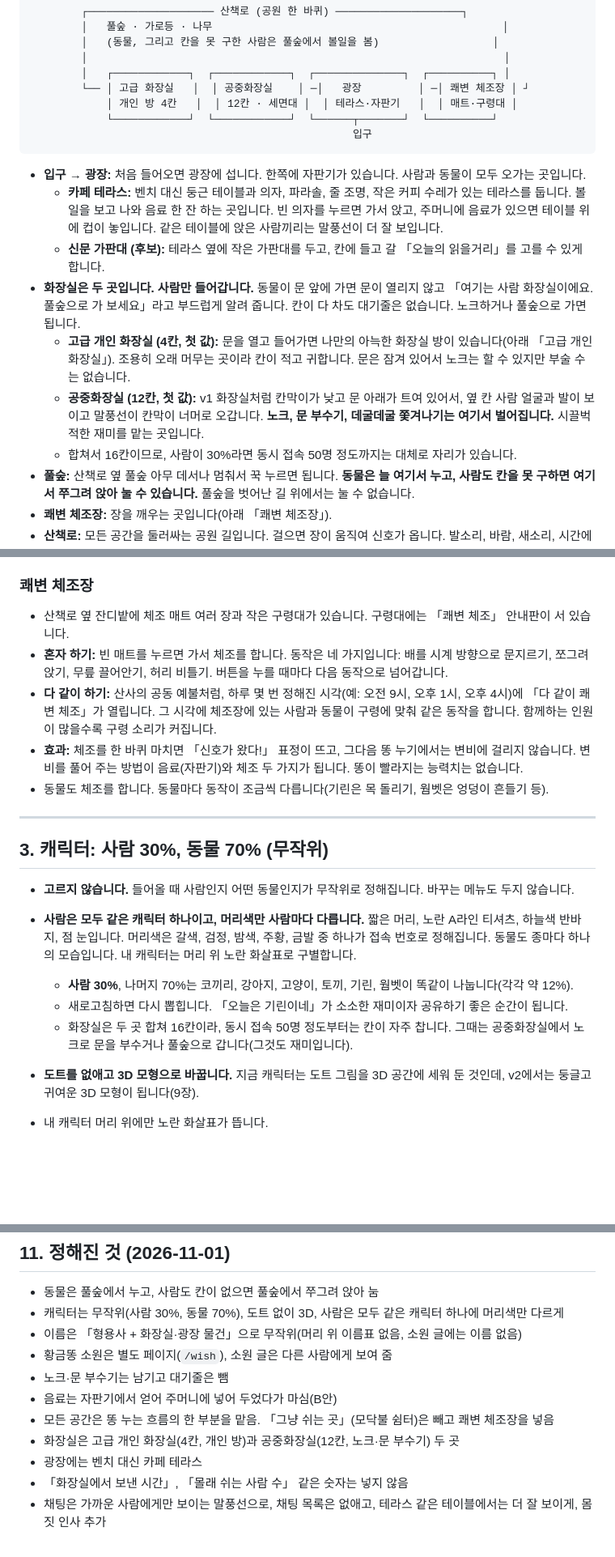
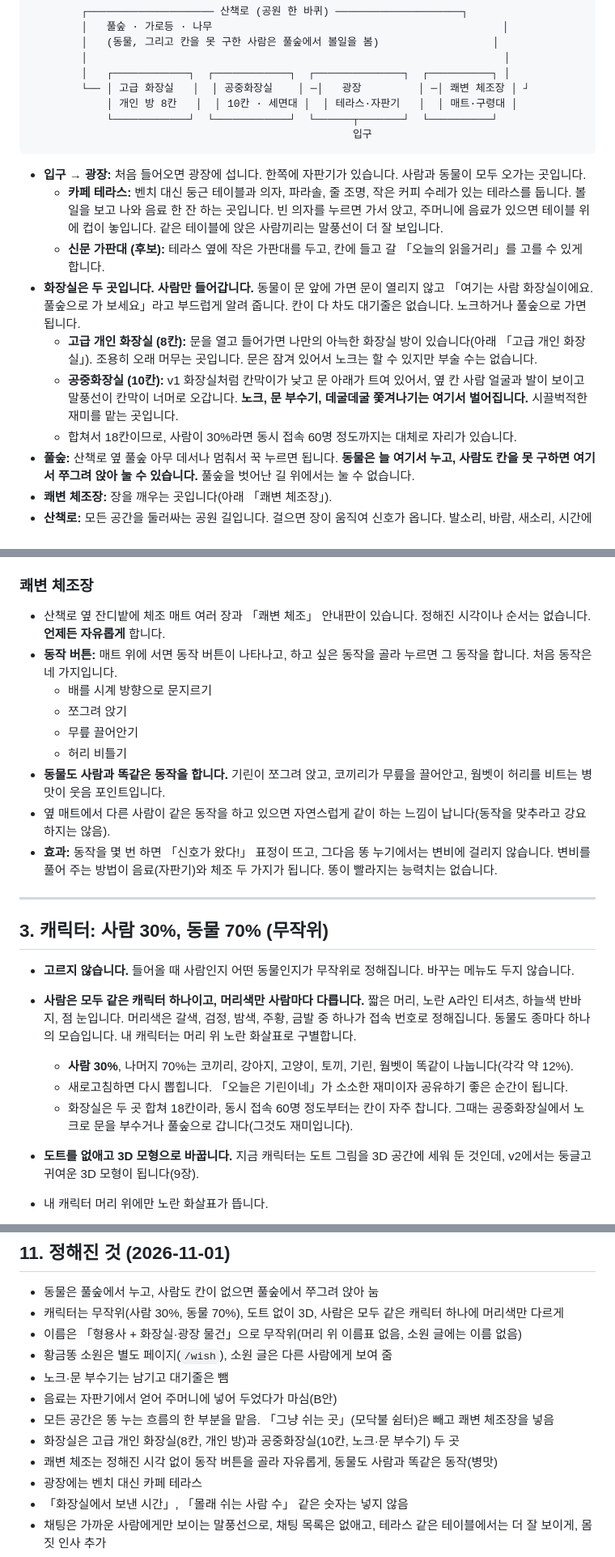
Before and after one commit to waterbinnn/ddongta, a Markdown page: PLAN.md, 3 parts joined by grey strips. Shown at 81% size. GitHub-like rendering; blank space fills up the shorter version.

Commit message:
Plan: free-form 쾌변 exercise buttons (animals do the same moves), 8 private rooms and 10 public stalls
Co-Authored-By: Claude Opus 5.5 <noreply@anthropic.com>

````diff
--- a/PLAN.md
+++ b/PLAN.md
@@ -63,7 +63,7 @@ v2는 **쉬러 오는 공간**으로 방향을 바꿉니다. 게임은 아니지
         │                                                                  │
         │   ┌────────────┐  ┌────────────┐  ┌──────────────┐  ┌──────────┐ │
         └── │ 고급 화장실   │  │ 공중화장실    │ ─│   광장         │ ─│ 쾌변 체조장 │ ┘
-            │ 개인 방 4칸   │  │ 12칸 · 세면대 │  │ 테라스·자판기   │  │ 매트·구령대 │
+            │ 개인 방 8칸   │  │ 10칸 · 세면대 │  │ 테라스·자판기   │  │ 매트·구령대 │
             └────────────┘  └────────────┘  └──────┬───────┘  └──────────┘
                                                    입구
 ```
@@ -72,9 +72,9 @@ v2는 **쉬러 오는 공간**으로 방향을 바꿉니다. 게임은 아니지
   - **카페 테라스:** 벤치 대신 둥근 테이블과 의자, 파라솔, 줄 조명, 작은 커피 수레가 있는 테라스를 둡니다. 볼일을 보고 나와 음료 한 잔 하는 곳입니다. 빈 의자를 누르면 가서 앉고, 주머니에 음료가 있으면 테이블 위에 컵이 놓입니다. 같은 테이블에 앉은 사람끼리는 말풍선이 더 잘 보입니다.
   - **신문 가판대 (후보):** 테라스 옆에 작은 가판대를 두고, 칸에 들고 갈 「오늘의 읽을거리」를 고를 수 있게 합니다.
 - **화장실은 두 곳입니다. 사람만 들어갑니다.** 동물이 문 앞에 가면 문이 열리지 않고 「여기는 사람 화장실이에요. 풀숲으로 가 보세요」라고 부드럽게 알려 줍니다. 칸이 다 차도 대기줄은 없습니다. 노크하거나 풀숲으로 가면 됩니다.
-  - **고급 개인 화장실 (4칸, 첫 값):** 문을 열고 들어가면 나만의 아늑한 화장실 방이 있습니다(아래 「고급 개인 화장실」). 조용히 오래 머무는 곳이라 칸이 적고 귀합니다. 문은 잠겨 있어서 노크는 할 수 있지만 부술 수는 없습니다.
-  - **공중화장실 (12칸, 첫 값):** v1 화장실처럼 칸막이가 낮고 문 아래가 트여 있어서, 옆 칸 사람 얼굴과 발이 보이고 말풍선이 칸막이 너머로 오갑니다. **노크, 문 부수기, 데굴데굴 쫓겨나기는 여기서 벌어집니다.** 시끌벅적한 재미를 맡는 곳입니다.
-  - 합쳐서 16칸이므로, 사람이 30%라면 동시 접속 50명 정도까지는 대체로 자리가 있습니다.
+  - **고급 개인 화장실 (8칸):** 문을 열고 들어가면 나만의 아늑한 화장실 방이 있습니다(아래 「고급 개인 화장실」). 조용히 오래 머무는 곳입니다. 문은 잠겨 있어서 노크는 할 수 있지만 부술 수는 없습니다.
+  - **공중화장실 (10칸):** v1 화장실처럼 칸막이가 낮고 문 아래가 트여 있어서, 옆 칸 사람 얼굴과 발이 보이고 말풍선이 칸막이 너머로 오갑니다. **노크, 문 부수기, 데굴데굴 쫓겨나기는 여기서 벌어집니다.** 시끌벅적한 재미를 맡는 곳입니다.
+  - 합쳐서 18칸이므로, 사람이 30%라면 동시 접속 60명 정도까지는 대체로 자리가 있습니다.
 - **풀숲:** 산책로 옆 풀숲 아무 데서나 멈춰서 꾹 누르면 됩니다. **동물은 늘 여기서 누고, 사람도 칸을 못 구하면 여기서 쭈그려 앉아 눌 수 있습니다.** 풀숲을 벗어난 길 위에서는 눌 수 없습니다.
 - **쾌변 체조장:** 장을 깨우는 곳입니다(아래 「쾌변 체조장」).
 - **산책로:** 모든 공간을 둘러싸는 공원 길입니다. 걸으면 장이 움직여 신호가 옵니다. 발소리, 바람, 새소리, 시간에 따라 바뀌는 하늘이 있습니다.
@@ -90,11 +90,15 @@ v2는 **쉬러 오는 공간**으로 방향을 바꿉니다. 게임은 아니지
 - 나중에는 방 꾸미기(벽지·소품 바꾸기)도 후보입니다(백로그).
 
 ### 쾌변 체조장
-- 산책로 옆 잔디밭에 체조 매트 여러 장과 작은 구령대가 있습니다. 구령대에는 「쾌변 체조」 안내판이 서 있습니다.
-- **혼자 하기:** 빈 매트를 누르면 가서 체조를 합니다. 동작은 네 가지입니다: 배를 시계 방향으로 문지르기, 쪼그려 앉기, 무릎 끌어안기, 허리 비틀기. 버튼을 누를 때마다 다음 동작으로 넘어갑니다.
-- **다 같이 하기:** 산사의 공동 예불처럼, 하루 몇 번 정해진 시각(예: 오전 9시, 오후 1시, 오후 4시)에 「다 같이 쾌변 체조」가 열립니다. 그 시각에 체조장에 있는 사람과 동물이 구령에 맞춰 같은 동작을 합니다. 함께하는 인원이 많을수록 구령 소리가 커집니다.
-- **효과:** 체조를 한 바퀴 마치면 「신호가 왔다!」 표정이 뜨고, 그다음 똥 누기에서는 변비에 걸리지 않습니다. 변비를 풀어 주는 방법이 음료(자판기)와 체조 두 가지가 됩니다. 똥이 빨라지는 능력치는 없습니다.
-- 동물도 체조를 합니다. 동물마다 동작이 조금씩 다릅니다(기린은 목 돌리기, 웜벳은 엉덩이 흔들기 등).
+- 산책로 옆 잔디밭에 체조 매트 여러 장과 「쾌변 체조」 안내판이 있습니다. 정해진 시각이나 순서는 없습니다. **언제든 자유롭게** 합니다.
+- **동작 버튼:** 매트 위에 서면 동작 버튼이 나타나고, 하고 싶은 동작을 골라 누르면 그 동작을 합니다. 처음 동작은 네 가지입니다.
+  - 배를 시계 방향으로 문지르기
+  - 쪼그려 앉기
+  - 무릎 끌어안기
+  - 허리 비틀기
+- **동물도 사람과 똑같은 동작을 합니다.** 기린이 쪼그려 앉고, 코끼리가 무릎을 끌어안고, 웜벳이 허리를 비트는 병맛이 웃음 포인트입니다.
+- 옆 매트에서 다른 사람이 같은 동작을 하고 있으면 자연스럽게 같이 하는 느낌이 납니다(동작을 맞추라고 강요하지는 않음).
+- **효과:** 동작을 몇 번 하면 「신호가 왔다!」 표정이 뜨고, 그다음 똥 누기에서는 변비에 걸리지 않습니다. 변비를 풀어 주는 방법이 음료(자판기)와 체조 두 가지가 됩니다. 똥이 빨라지는 능력치는 없습니다.
 
 ---
 
@@ -104,7 +108,7 @@ v2는 **쉬러 오는 공간**으로 방향을 바꿉니다. 게임은 아니지
 - **사람은 모두 같은 캐릭터 하나이고, 머리색만 사람마다 다릅니다.** 짧은 머리, 노란 A라인 티셔츠, 하늘색 반바지, 점 눈입니다. 머리색은 갈색, 검정, 밤색, 주황, 금발 중 하나가 접속 번호로 정해집니다. 동물도 종마다 하나의 모습입니다. 내 캐릭터는 머리 위 노란 화살표로 구별합니다.
   - **사람 30%**, 나머지 70%는 코끼리, 강아지, 고양이, 토끼, 기린, 웜벳이 똑같이 나눕니다(각각 약 12%).
   - 새로고침하면 다시 뽑힙니다. 「오늘은 기린이네」가 소소한 재미이자 공유하기 좋은 순간이 됩니다.
-  - 화장실은 두 곳 합쳐 16칸이라, 동시 접속 50명 정도부터는 칸이 자주 찹니다. 그때는 공중화장실에서 노크로 문을 부수거나 풀숲으로 갑니다(그것도 재미입니다).
+  - 화장실은 두 곳 합쳐 18칸이라, 동시 접속 60명 정도부터는 칸이 자주 찹니다. 그때는 공중화장실에서 노크로 문을 부수거나 풀숲으로 갑니다(그것도 재미입니다).
 - **도트를 없애고 3D 모형으로 바꿉니다.** 지금 캐릭터는 도트 그림을 3D 공간에 세워 둔 것인데, v2에서는 둥글고 귀여운 3D 모형이 됩니다(9장).
 - 내 캐릭터 머리 위에만 노란 화살표가 뜹니다.
 
@@ -343,7 +347,8 @@ v2는 **쉬러 오는 공간**으로 방향을 바꿉니다. 게임은 아니지
 - 노크·문 부수기는 남기고 대기줄은 뺌
 - 음료는 자판기에서 얻어 주머니에 넣어 두었다가 마심(B안)
 - 모든 공간은 똥 누는 흐름의 한 부분을 맡음. 「그냥 쉬는 곳」(모닥불 쉼터)은 빼고 쾌변 체조장을 넣음
-- 화장실은 고급 개인 화장실(4칸, 개인 방)과 공중화장실(12칸, 노크·문 부수기) 두 곳
+- 화장실은 고급 개인 화장실(8칸, 개인 방)과 공중화장실(10칸, 노크·문 부수기) 두 곳
+- 쾌변 체조는 정해진 시각 없이 동작 버튼을 골라 자유롭게, 동물도 사람과 똑같은 동작(병맛)
 - 광장에는 벤치 대신 카페 테라스
 - 「화장실에서 보낸 시간」, 「몰래 쉬는 사람 수」 같은 숫자는 넣지 않음
 - 채팅은 가까운 사람에게만 보이는 말풍선으로, 채팅 목록은 없애고, 테라스 같은 테이블에서는 더 잘 보이게, 몸짓 인사 추가
````
Also changed, not shown: other parts of PLAN.md (+1 -1 lines).
